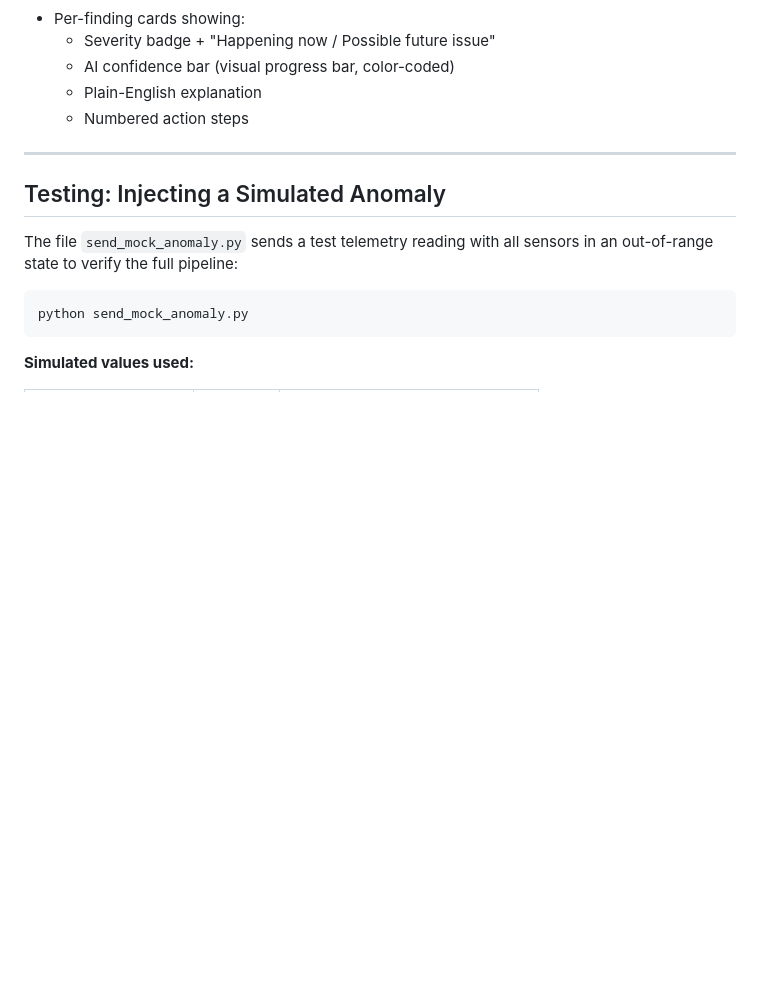
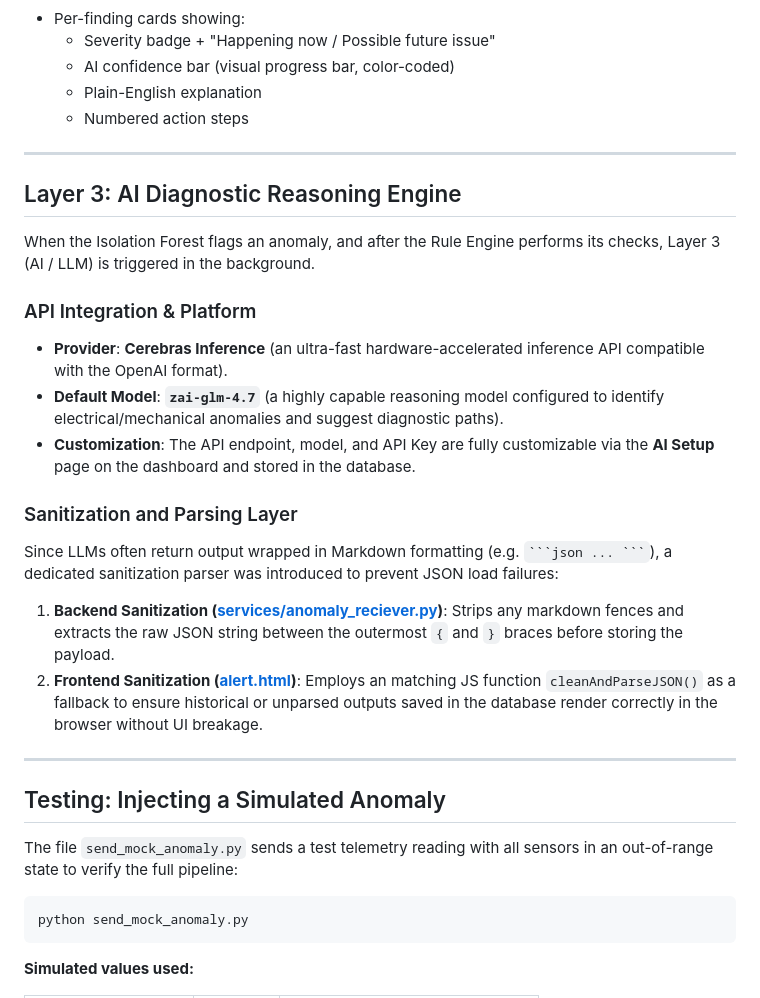
Before and after one commit to gericandmorty/AirBnbrrr_raspi, a Markdown page: documentation/hybrid_anomaly_detection.md, the part around the change. Drawn GitHub-style; blank space fills up the shorter version.

`````diff
--- a/documentation/hybrid_anomaly_detection.md
+++ b/documentation/hybrid_anomaly_detection.md
@@ -671,6 +671,22 @@ FastAPI (main.py)
 
 ---
 
+## Layer 3: AI Diagnostic Reasoning Engine
+
+When the Isolation Forest flags an anomaly, and after the Rule Engine performs its checks, Layer 3 (AI / LLM) is triggered in the background.
+
+### API Integration & Platform
+* **Provider**: **Cerebras Inference** (an ultra-fast hardware-accelerated inference API compatible with the OpenAI format).
+* **Default Model**: **`zai-glm-4.7`** (a highly capable reasoning model configured to identify electrical/mechanical anomalies and suggest diagnostic paths).
+* **Customization**: The API endpoint, model, and API Key are fully customizable via the **AI Setup** page on the dashboard and stored in the database.
+
+### Sanitization and Parsing Layer
+Since LLMs often return output wrapped in Markdown formatting (e.g. ```` ```json ... ``` ````), a dedicated sanitization parser was introduced to prevent JSON load failures:
+1. **Backend Sanitization ([services/anomaly_reciever.py](file:///home/gericmorit/Desktop/Projects/client/main/raspi/services/anomaly_reciever.py))**: Strips any markdown fences and extracts the raw JSON string between the outermost `{` and `}` braces before storing the payload.
+2. **Frontend Sanitization ([alert.html](file:///home/gericmorit/Desktop/Projects/client/main/raspi/templates/pages/alert.html))**: Employs an matching JS function `cleanAndParseJSON()` as a fallback to ensure historical or unparsed outputs saved in the database render correctly in the browser without UI breakage.
+
+---
+
 ## Testing: Injecting a Simulated Anomaly
 
 The file `send_mock_anomaly.py` sends a test telemetry reading with all sensors in an out-of-range state to verify the full pipeline:
`````
Also changed, not shown: README.md (+1 -1 lines).
